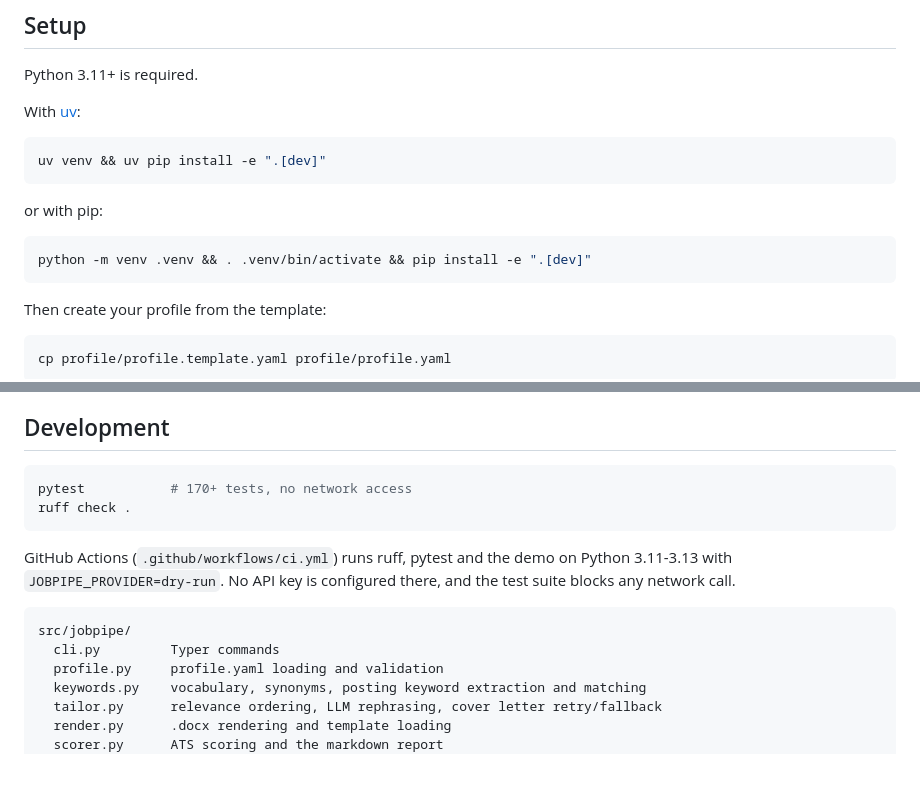
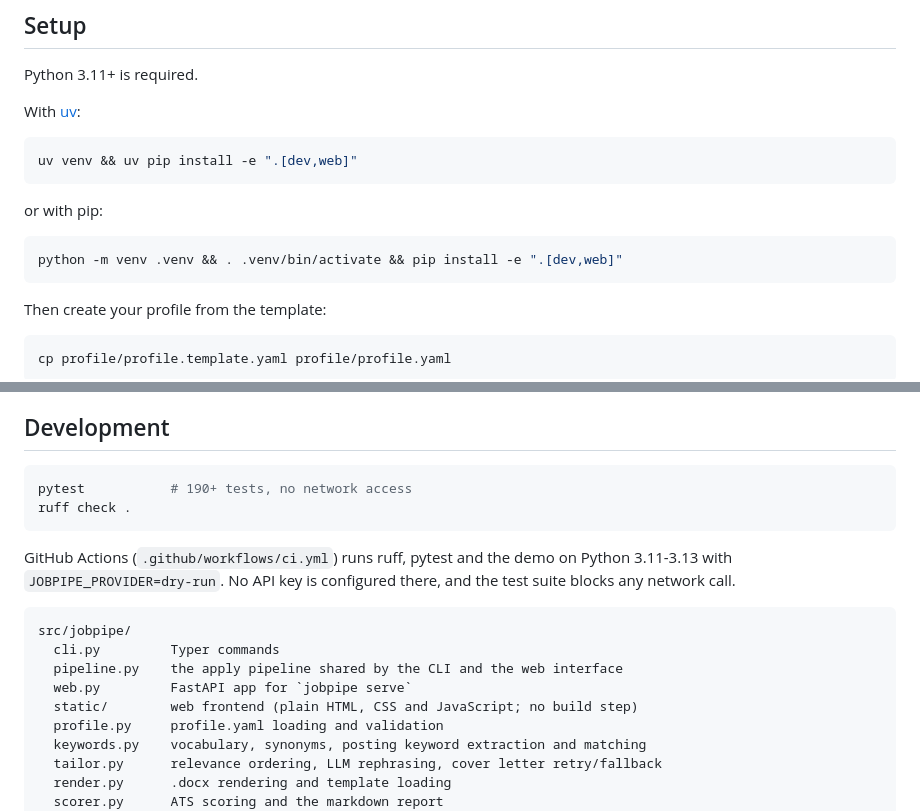
Before and after one commit to ScanedDork/jobpipe, a Markdown page: README.md, 2 parts joined by grey strips. Drawn GitHub-style; blank space fills up the shorter version.

````diff
--- a/README.md
+++ b/README.md
@@ -29,13 +29,13 @@ Python 3.11+ is required.
 With [uv](https://docs.astral.sh/uv/):
 
 ```bash
-uv venv && uv pip install -e ".[dev]"
+uv venv && uv pip install -e ".[dev,web]"
 ```
 
 or with pip:
 
 ```bash
-python -m venv .venv && . .venv/bin/activate && pip install -e ".[dev]"
+python -m venv .venv && . .venv/bin/activate && pip install -e ".[dev,web]"
 ```
 
 Then create your profile from the template:
@@ -206,7 +244,7 @@ an unrecognised heading or a missing core section. Layout features that hurt par
 ## Development
 
 ```bash
-pytest           # 170+ tests, no network access
+pytest           # 190+ tests, no network access
 ruff check .
 ```
 
@@ -217,6 +255,9 @@ suite blocks any network call.
 ```text
 src/jobpipe/
   cli.py         Typer commands
+  pipeline.py    the apply pipeline shared by the CLI and the web interface
+  web.py         FastAPI app for `jobpipe serve`
+  static/        web frontend (plain HTML, CSS and JavaScript; no build step)
   profile.py     profile.yaml loading and validation
   keywords.py    vocabulary, synonyms, posting keyword extraction and matching
   tailor.py      relevance ordering, LLM rephrasing, cover letter retry/fallback
````
Also changed, not shown: other parts of README.md (+38 -0 lines), docs/images/web-new-application.png (added), 7 other files.
